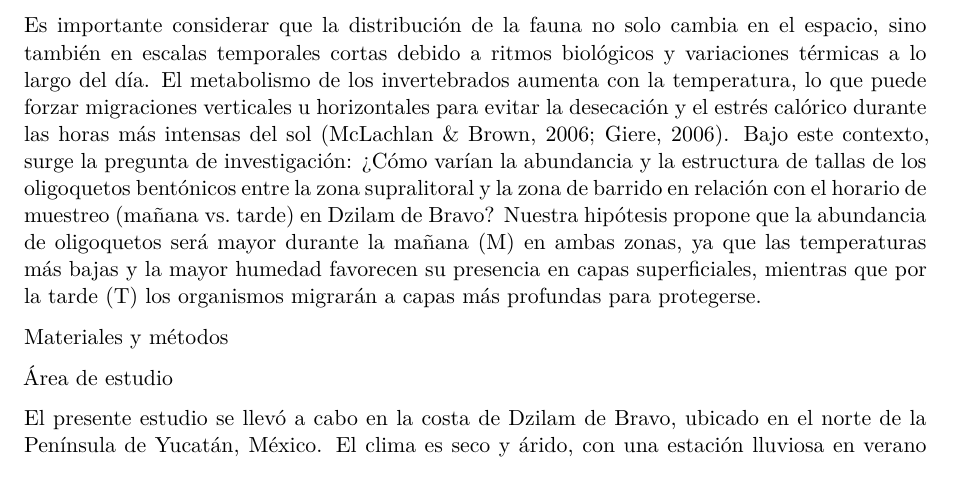
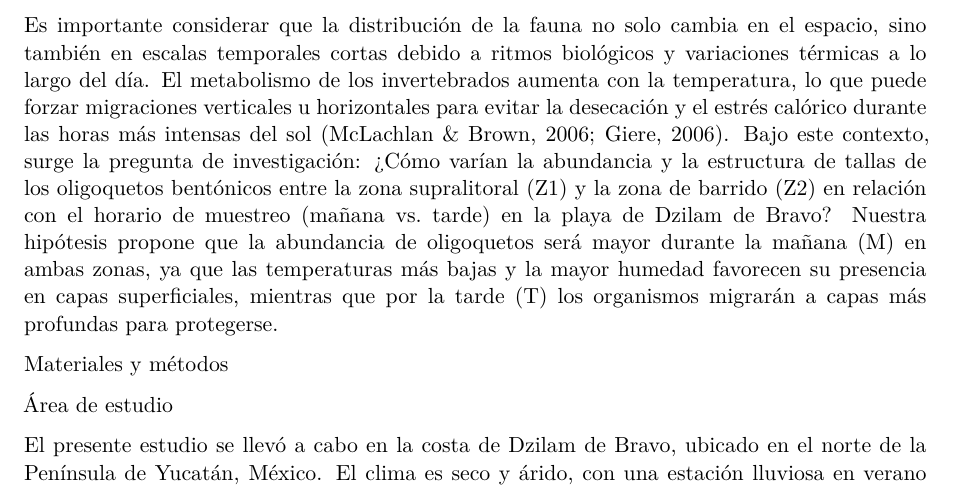
Before and after one commit to Michicam/CampoVI, a Quarto document (Reporte_CampoVl.qmd): part of page 1 of 9, cut so that both start at the same text. Rendered offline with R 4.5, knitr and Pandoc in place of Quarto, then LaTeX, with nearby package versions.

Commit message:
Update Reporte_CampoVl.qmd

```diff
--- a/Reporte_CampoVl.qmd
+++ b/Reporte_CampoVl.qmd
@@ -12,7 +12,7 @@ Las playas arenosas han sido tradicionalmente descritas como "desiertos marinos"
 
 Dentro de esta comunidad, los oligoquetos marinos desempeñan una función ecológica vital al actuar como detritívoros y ser componentes dominantes de la producción secundaria en sedimentos litorales (Giere, 2006). Estos anélidos presentan cuerpos delgados y vermiformes, una adaptación que les permite navegar de manera eficiente por los poros del sedimento, aunque su distribución vertical suele verse afectada por gradientes de oxígeno y la presencia de sulfuros en el ambiente intersticial (McLachlan & Brown, 2006; Giere, 2006). Por lo tanto, el empleo del protocolo estandarizado de la Red de Observación de la Biodiversidad Marina (MBON) permite cuantificar sistemáticamente cómo se organizan estas poblaciones en diferentes estratos mareales, integrando desde el supralitoral hasta la zona de barrido o swash (MBON Pole to Pole, 2019).
 
-Es importante considerar que la distribución de la fauna no solo cambia en el espacio, sino también en escalas temporales cortas debido a ritmos biológicos y variaciones térmicas a lo largo del día. El metabolismo de los invertebrados aumenta con la temperatura, lo que puede forzar migraciones verticales u horizontales para evitar la desecación y el estrés calórico durante las horas más intensas del sol (McLachlan & Brown, 2006; Giere, 2006). Bajo este contexto, surge la pregunta de investigación: ¿Cómo varían la abundancia y la estructura de tallas de los oligoquetos bentónicos entre la zona supralitoral y la zona de barrido en relación con el horario de muestreo (mañana vs. tarde) en Dzilam de Bravo? Nuestra hipótesis propone que la abundancia de oligoquetos será mayor durante la mañana (M) en ambas zonas, ya que las temperaturas más bajas y la mayor humedad favorecen su presencia en capas superficiales, mientras que por la tarde (T) los organismos migrarán a capas más profundas para protegerse.
+Es importante considerar que la distribución de la fauna no solo cambia en el espacio, sino también en escalas temporales cortas debido a ritmos biológicos y variaciones térmicas a lo largo del día. El metabolismo de los invertebrados aumenta con la temperatura, lo que puede forzar migraciones verticales u horizontales para evitar la desecación y el estrés calórico durante las horas más intensas del sol (McLachlan & Brown, 2006; Giere, 2006). Bajo este contexto, surge la pregunta de investigación: ¿Cómo varían la abundancia y la estructura de tallas de los oligoquetos bentónicos entre la zona supralitoral (Z1) y la zona de barrido (Z2) en relación con el horario de muestreo (mañana vs. tarde) en la playa de Dzilam de Bravo? Nuestra hipótesis propone que la abundancia de oligoquetos será mayor durante la mañana (M) en ambas zonas, ya que las temperaturas más bajas y la mayor humedad favorecen su presencia en capas superficiales, mientras que por la tarde (T) los organismos migrarán a capas más profundas para protegerse.
 
 Materiales y métodos
 
```
